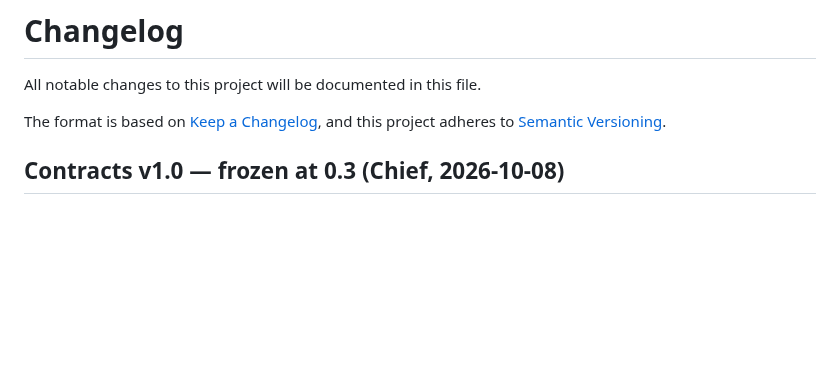
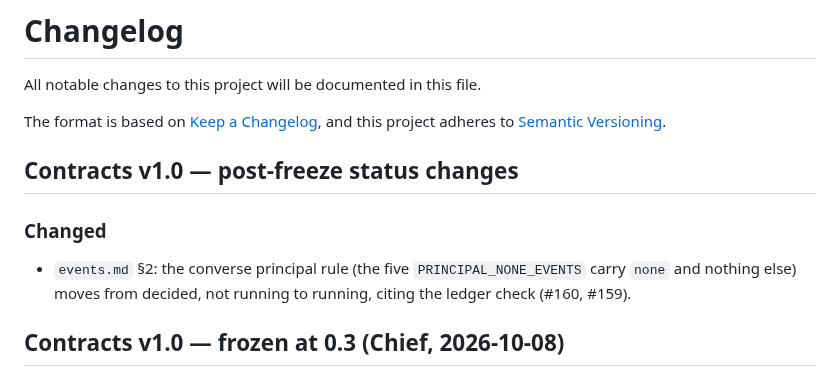
Before and after one commit to Egzos/egzos, a Markdown page: CHANGELOG.md, the part around the change. Drawn GitHub-style; blank space fills up the shorter version.

```diff
--- a/CHANGELOG.md
+++ b/CHANGELOG.md
@@ -4,6 +4,13 @@ All notable changes to this project will be documented in this file.
 
 The format is based on [Keep a Changelog](https://keepachangelog.com/en/1.1.0/),
 and this project adheres to [Semantic Versioning](https://semver.org/spec/v2.0.0.html).
+
+## Contracts v1.0 — post-freeze status changes
+
+### Changed
+
+- `events.md` §2: the converse principal rule (the five `PRINCIPAL_NONE_EVENTS` carry `none` and
+  nothing else) moves from decided, not running to running, citing the ledger check (#160, #159).
 
 ## Contracts v1.0 — frozen at 0.3 (Chief, 2026-10-08)
 
```
Also changed, not shown: spec/contracts/events.md (+2 -2 lines).
